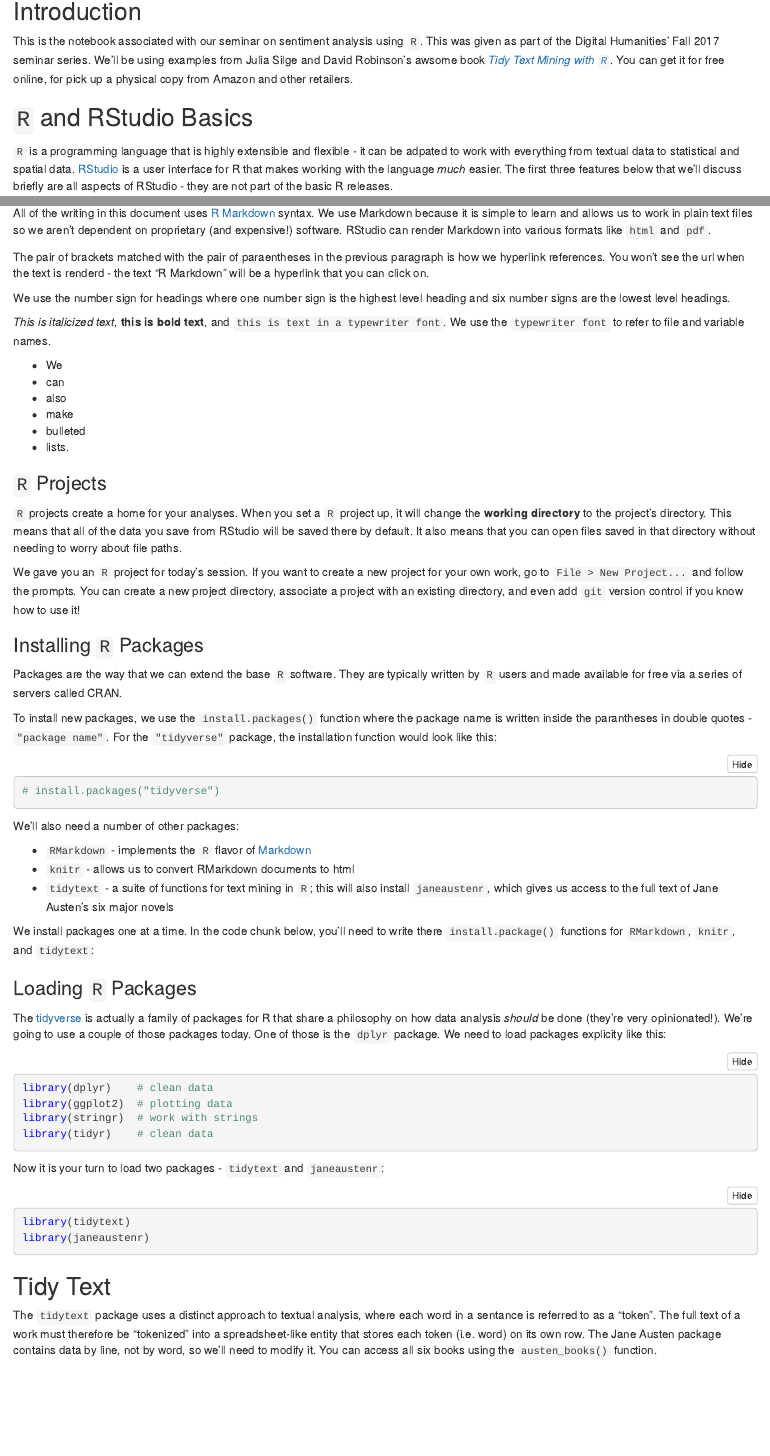
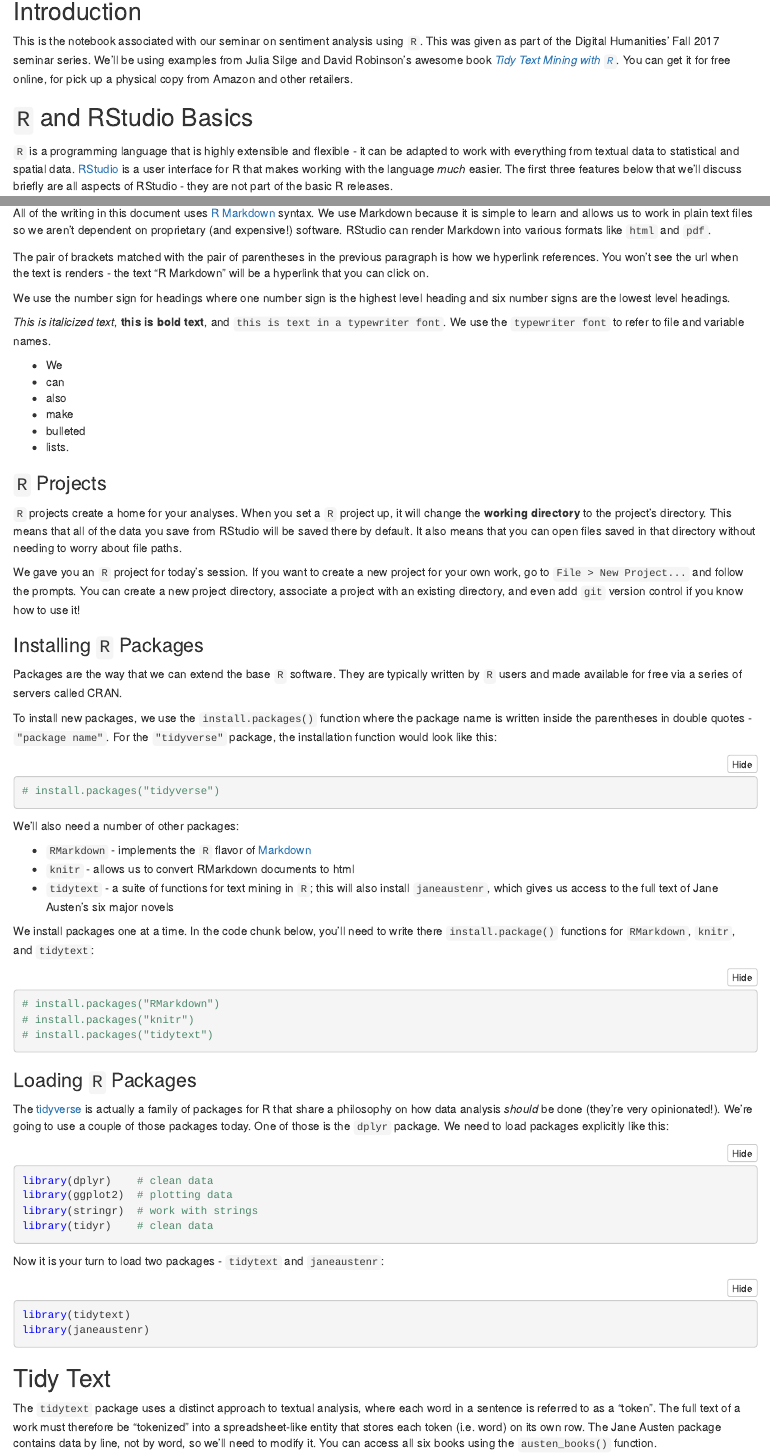
Before and after one commit to slu-dss/sentiments, an R Markdown document (sentiments.Rmd): the page in a window 1100 px wide, from 140 px down, and a second part further down, joined at a grey line. The pictures show the output file sentiments.nb.html that the author committed with the source, opened offline.

Commit message:
spell check document

````diff
--- a/sentiments.Rmd
+++ b/sentiments.Rmd
@@ -6,10 +6,10 @@ output: html_notebook
 ---
 
 ## Introduction
-This is the notebook associated with our seminar on sentiment analysis using `R`. This was given as part of the Digital Humanities' Fall 2017 seminar series. We'll be using examples from Julia Silge and David Robinson's awsome book [*Tidy Text Mining with `R`*](http://tidytextmining.com). You can get it for free online, for pick up a physical copy from Amazon and other retailers.
+This is the notebook associated with our seminar on sentiment analysis using `R`. This was given as part of the Digital Humanities' Fall 2017 seminar series. We'll be using examples from Julia Silge and David Robinson's awesome book [*Tidy Text Mining with `R`*](http://tidytextmining.com). You can get it for free online, for pick up a physical copy from Amazon and other retailers.
 
 ## `R` and RStudio Basics
-`R` is a programming language that is highly extensible and flexible - it can be adpated to work with everything from textual data to statistical and spatial data. [RStudio](http://rstudio.com) is a user interface for R that makes working with the language *much* easier. The first three features below that we'll discuss briefly are all aspects of RStudio - they are not part of the basic R releases.
+`R` is a programming language that is highly extensible and flexible - it can be adapted to work with everything from textual data to statistical and spatial data. [RStudio](http://rstudio.com) is a user interface for R that makes working with the language *much* easier. The first three features below that we'll discuss briefly are all aspects of RStudio - they are not part of the basic R releases.
 
 ### `R` Notebooks
 This is an [`R` Markdown](http://rmarkdown.rstudio.com) Notebook. When you execute code within the notebook, the results appear beneath the code. Try executing this chunk by clicking the *Run* button within the chunk or by placing your cursor inside it and pressing *Cmd+Shift+Enter*.
@@ -23,7 +23,7 @@ Add a new chunk by clicking the *Insert* button on the toolbar and choosing `R`.
 ### `R` Markdown
 All of the writing in this document uses [R Markdown](http://rmarkdown.rstudio.com) syntax. We use Markdown because it is simple to learn and allows us to work in plain text files so we aren't dependent on proprietary (and expensive!) software. RStudio can render Markdown into various formats like `html` and `pdf`.
 
-The pair of brackets matched with the pair of paraentheses in the previous paragraph is how we hyperlink references. You won't see the url when the text is renderd - the text "R Markdown" will be a hyperlink that you can click on.
+The pair of brackets matched with the pair of parentheses in the previous paragraph is how we hyperlink references. You won't see the url when the text is renders - the text "R Markdown" will be a hyperlink that you can click on.
 
 We use the number sign for headings where one number sign is the highest level heading and six number signs are the lowest level headings.
 
@@ -45,7 +45,7 @@ We gave you an `R` project for today's session. If you want to create a new proj
 
 Packages are the way that we can extend the base `R` software. They are typically written by `R` users and made available for free via a series of servers called CRAN.
 
-To install new packages, we use the `install.packages()` function where the package name is written inside the parantheses in double quotes - `"package name"`. For the `"tidyverse"` package, the installation function would look like this:
+To install new packages, we use the `install.packages()` function where the package name is written inside the parentheses in double quotes - `"package name"`. For the `"tidyverse"` package, the installation function would look like this:
 
 ```{r}
 # install.packages("tidyverse")
@@ -60,12 +60,14 @@ We'll also need a number of other packages:
 We install packages one at a time. In the code chunk below, you'll need to write there `install.package()` functions for `RMarkdown`, `knitr`, and `tidytext`:
 
 ```{r}
-
+# install.packages("RMarkdown")
+# install.packages("knitr")
+# install.packages("tidytext")
 ```
 
 ### Loading `R` Packages
 
-The [tidyverse](http://tidyverse.org) is actually a family of packages for R that share a philosophy on how data analysis *should* be done (they're very opinionated!). We're going to use a couple of those packages today. One of those is the `dplyr` package. We need to load packages explicity like this:
+The [tidyverse](http://tidyverse.org) is actually a family of packages for R that share a philosophy on how data analysis *should* be done (they're very opinionated!). We're going to use a couple of those packages today. One of those is the `dplyr` package. We need to load packages explicitly like this:
 
 ```{r}
 library(dplyr)    # clean data
@@ -82,7 +84,7 @@ library(janeaustenr)
 ```
 
 ## Tidy Text
-The `tidytext` package uses a distinct approach to textual analysis, where each word in a sentance is referred to as a "token". The full text of a work must therefore be "tokenized" into a spreadsheet-like entity that stores each token (i.e. word) on its own row. The Jane Austen package contains data by line, not by word, so we'll need to modify it. You can access all six books using the `austen_books()` function.
+The `tidytext` package uses a distinct approach to textual analysis, where each word in a sentence is referred to as a "token". The full text of a work must therefore be "tokenized" into a spreadsheet-like entity that stores each token (i.e. word) on its own row. The Jane Austen package contains data by line, not by word, so we'll need to modify it. You can access all six books using the `austen_books()` function.
 
 ```{r}
 austen_books()
````
Also changed, not shown: sentiments.nb.html, sentiments.Rmd (2 more changed lines).
